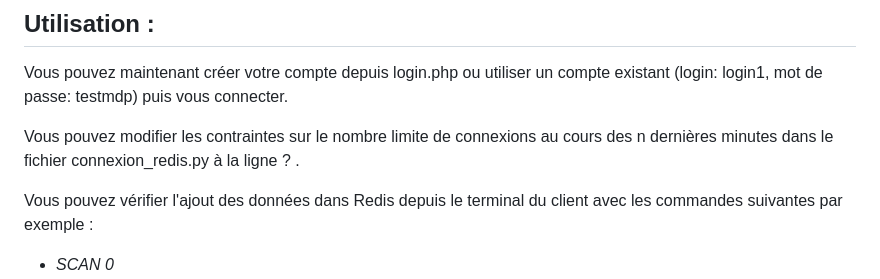
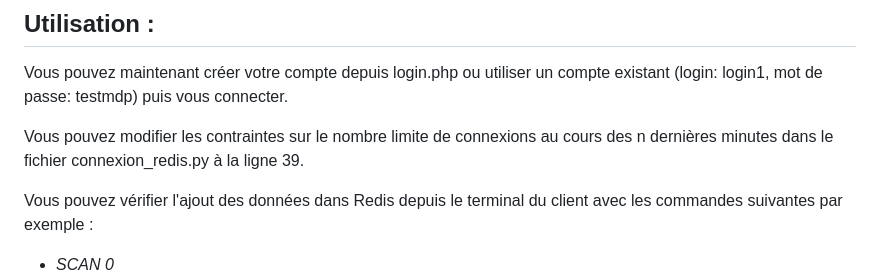
Before and after one commit to srh1001/INFO834_TP1, a Markdown page: README.md, the part around the change. GitHub-like rendering.

Commit message:
Some infos in Readme

```diff
--- a/README.md
+++ b/README.md
@@ -54,7 +54,7 @@ Ouvrir la page http://localhost/EtuServices/login.php .
 ## Utilisation :
 Vous pouvez maintenant créer votre compte depuis login.php ou utiliser un compte existant (login: login1, mot de passe: testmdp) puis vous connecter.
 
-Vous pouvez modifier les contraintes sur le nombre limite de connexions au cours des n dernières minutes dans le fichier connexion_redis.py à la ligne ? .
+Vous pouvez modifier les contraintes sur le nombre limite de connexions au cours des n dernières minutes dans le fichier connexion_redis.py à la ligne 39.
 
 Vous pouvez vérifier l'ajout des données dans Redis depuis le terminal du client avec les commandes suivantes par exemple :
  - *SCAN 0*
```
